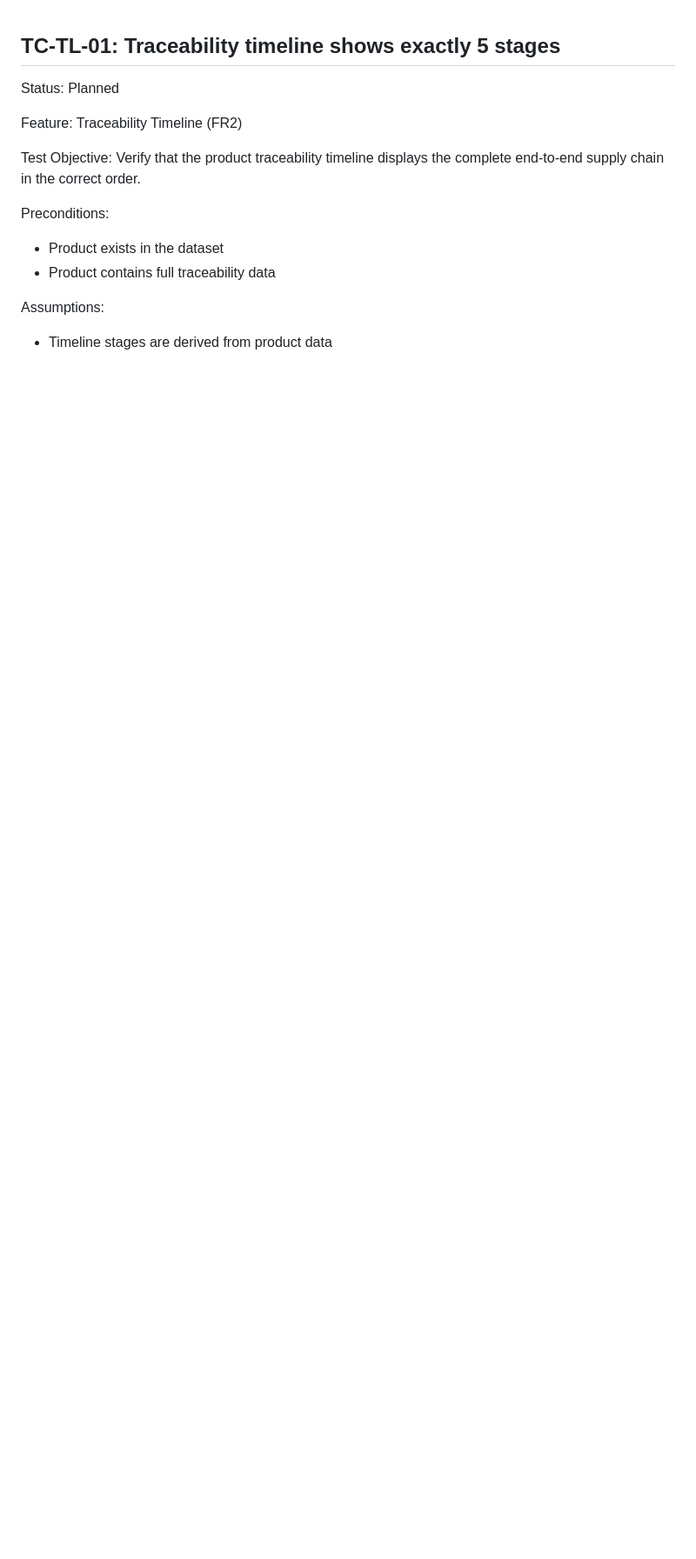
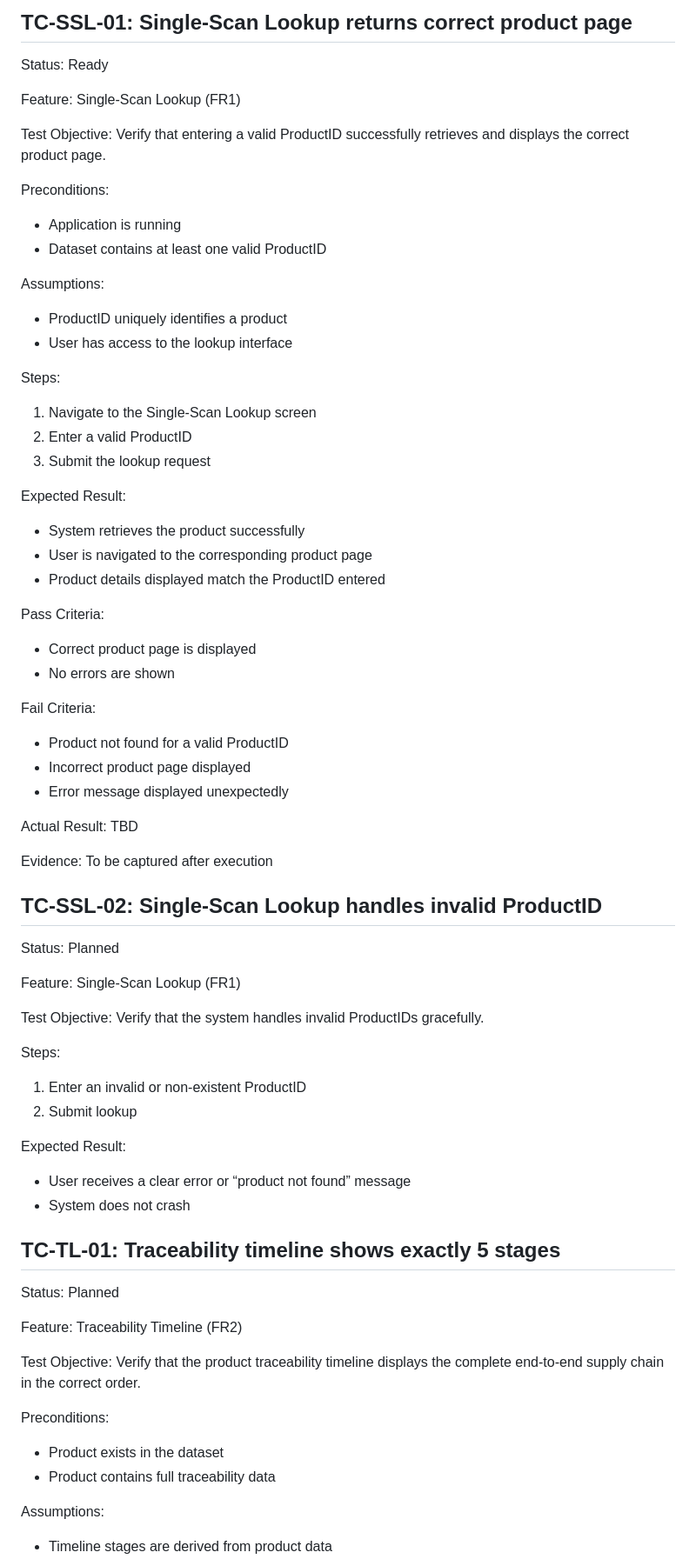
Before and after one commit to rscott34/Innovation-project-4, a Markdown page: docs/qa/Manual_Test_Cases.md, the part around the change. Shown at 87% size. GitHub-like rendering; blank space fills up the shorter version.

Commit message:
Update Manual_Test_Cases.md
Add manual test case for Single-Scan Lookup (FR1)

```diff
--- a/docs/qa/Manual_Test_Cases.md
+++ b/docs/qa/Manual_Test_Cases.md
@@ -1,3 +1,62 @@
+## TC-SSL-01: Single-Scan Lookup returns correct product page
+
+Status: Ready
+
+Feature: Single-Scan Lookup (FR1)
+
+Test Objective:
+Verify that entering a valid ProductID successfully retrieves and displays the correct product page.
+
+Preconditions:
+- Application is running
+- Dataset contains at least one valid ProductID
+
+Assumptions:
+- ProductID uniquely identifies a product
+- User has access to the lookup interface
+
+Steps:
+1. Navigate to the Single-Scan Lookup screen
+2. Enter a valid ProductID
+3. Submit the lookup request
+
+Expected Result:
+- System retrieves the product successfully
+- User is navigated to the corresponding product page
+- Product details displayed match the ProductID entered
+
+Pass Criteria:
+- Correct product page is displayed
+- No errors are shown
+
+Fail Criteria:
+- Product not found for a valid ProductID
+- Incorrect product page displayed
+- Error message displayed unexpectedly
+
+Actual Result:
+TBD
+
+Evidence:
+To be captured after execution
+
+## TC-SSL-02: Single-Scan Lookup handles invalid ProductID
+
+Status: Planned
+
+Feature: Single-Scan Lookup (FR1)
+
+Test Objective:
+Verify that the system handles invalid ProductIDs gracefully.
+
+Steps:
+1. Enter an invalid or non-existent ProductID
+2. Submit lookup
+
+Expected Result:
+- User receives a clear error or “product not found” message
+- System does not crash
+
 ## TC-TL-01: Traceability timeline shows exactly 5 stages
 
 Status: Planned
```
